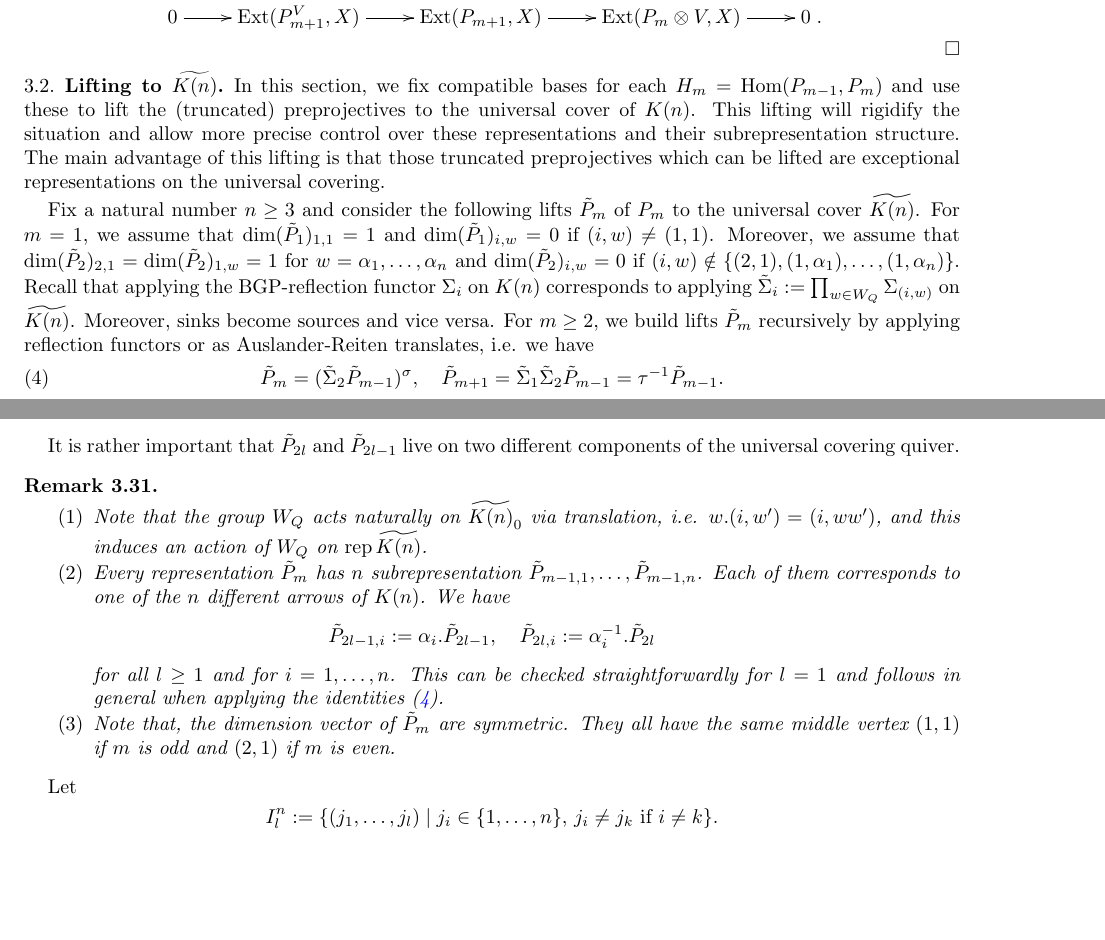
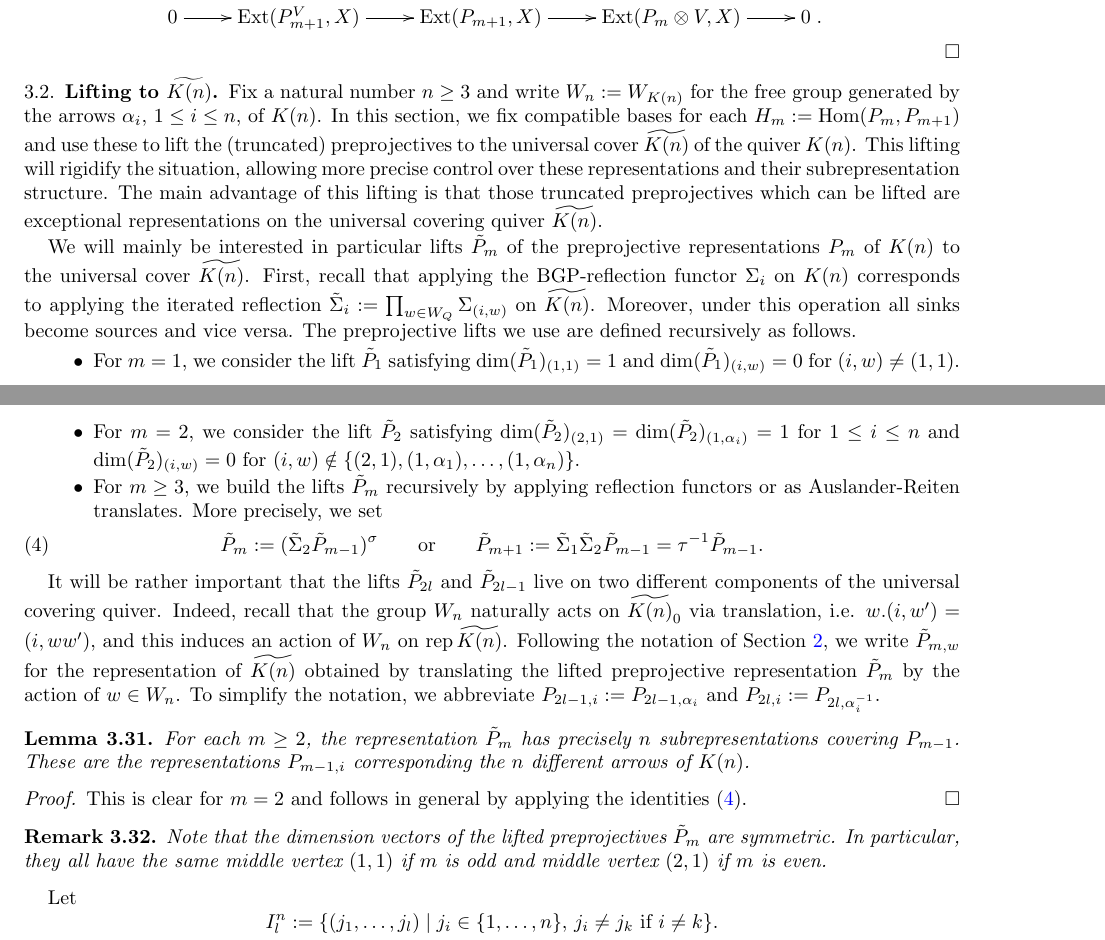
Before and after one commit to drupel/Grassmannian_Cells, a LaTeX paper (Grassmannian_cells.tex): two parts of pages 10 and 11 of 31, joined at a grey line, cut so that both start at the same text, the shorter picture padded with empty space. Compiled offline with pdfLaTeX.

Commit message:
Section 3.2 edits

```diff
--- a/Grassmannian_cells.tex
+++ b/Grassmannian_cells.tex
@@ -607,36 +608,40 @@ Each such sequence has the following almost-split property for proper subreprese
 
 \subsection{Lifting to $\widetilde{K(n)}$}
 
-In this section, we fix compatible bases for each $H_m=\Hom(P_{m-1},P_m)$ and use these to lift the (truncated) preprojectives to the universal cover of $K(n)$.
-This lifting will rigidify the situation and allow more precise control over these representations and their subrepresentation structure.
-The main advantage of this lifting is that those truncated preprojectives which can be lifted are exceptional representations on the universal covering.
-
-Fix a natural number $n\geq 3$ and consider the following lifts $\tilde P_m$  of $P_m$ to the universal cover $\widetilde{K(n)}$.
-For $m=1$, we assume that $\dim(\tilde P_1)_{1,1}=1$ and $\dim (\tilde P_1)_{i,w}=0$ if $(i,w)\neq (1,1)$.
-Moreover, we assume that $\dim (\tilde P_2)_{2,1}=\dim (\tilde P_2)_{1,w}=1$ for $w=\alpha_1,\ldots,\alpha_n$ and $\dim (\tilde P_2)_{i,w}=0$ if $(i,w)\notin\{(2,1),(1,\alpha_1),\ldots,(1,\alpha_n)\}$.
-Recall that applying the BGP-reflection functor $\Sigma_i$ on $K(n)$ corresponds to applying $\tilde\Sigma_i:=\prod_{w\in W_Q}\Sigma_{(i,w)}$ on $\widetilde{K(n)}$.
-Moreover, sinks become sources and vice versa.
-For $m\geq 2$, we build lifts $\tilde P_m$ recursively by applying reflection functors or as Auslander-Reiten translates, i.e. we have
-\begin{align}
-  \label{recursive}
-  \tilde P_m=(\tilde\Sigma_2 \tilde P_{m-1})^{\sigma},\quad\tilde P_{m+1}=\tilde\Sigma_{1}\tilde\Sigma_2\tilde P_{m-1}=\tau^{-1} \tilde P_{m-1}.
-\end{align}
-
-It is rather important that $\tilde P_{2l}$ and $\tilde P_{2l-1}$ live on two different components of the universal covering quiver.
-
+Fix a natural number $n\geq 3$ and write $W_n:=W_{K(n)}$ for the free group generated by the arrows $\alpha_i$, $1\le i\le n$, of $K(n)$.
+In this section, we fix compatible bases for each $H_m:=\Hom(P_m,P_{m+1})$ and use these to lift the (truncated) preprojectives to the universal cover $\widetilde{K(n)}$ of the quiver $K(n)$.
+This lifting will rigidify the situation, allowing more precise control over these representations and their subrepresentation structure.
+The main advantage of this lifting is that those truncated preprojectives which can be lifted are exceptional representations on the universal covering quiver $\widetilde{K(n)}$.
+
+We will mainly be interested in particular lifts $\tilde P_m$ of the preprojective representations $P_m$ of $K(n)$ to the universal cover $\widetilde{K(n)}$.
+First, recall that applying the BGP-reflection functor $\Sigma_i$ on $K(n)$ corresponds to applying the iterated reflection $\tilde\Sigma_i:=\prod_{w\in W_Q}\Sigma_{(i,w)}$ on $\widetilde{K(n)}$.
+Moreover, under this operation all sinks become sources and vice versa.
+The preprojective lifts we use are defined recursively as follows.
+\begin{itemize}
+  \item For $m=1$, we consider the lift $\tilde P_1$ satisfying $\dim(\tilde P_1)_{(1,1)}=1$ and $\dim (\tilde P_1)_{(i,w)}=0$ for $(i,w)\neq (1,1)$.
+  \item For $m=2$, we consider the lift $\tilde P_2$ satisfying $\dim (\tilde P_2)_{(2,1)}=\dim (\tilde P_2)_{(1,\alpha_i)}=1$ for $1\le i\le n$ and $\dim(\tilde P_2)_{(i,w)}=0$ for $(i,w)\notin\{(2,1),(1,\alpha_1),\ldots,(1,\alpha_n)\}$.
+  \item For $m\geq 3$, we build the lifts $\tilde P_m$ recursively by applying reflection functors or as Auslander-Reiten translates.
+    More precisely, we set
+    \begin{align}
+      \label{eq:recursive covers}
+      \tilde P_m:=(\tilde\Sigma_2 \tilde P_{m-1})^{\sigma}\qquad\text{or}\qquad\tilde P_{m+1}:=\tilde\Sigma_{1}\tilde\Sigma_2\tilde P_{m-1}=\tau^{-1} \tilde P_{m-1}.
+    \end{align}
+\end{itemize}
+
+It will be rather important that the lifts $\tilde P_{2l}$ and $\tilde P_{2l-1}$ live on two different components of the universal covering quiver.
+Indeed, recall that the group $W_n$ naturally acts on $\widetilde{K(n)}_0$ via translation, i.e. $w.(i,w')=(i,ww')$, and this induces an action of $W_n$ on $\rep\widetilde{K(n)}$.
+Following the notation of Section~\ref{sec:covering}, we write $\tilde P_{m,w}$ for the representation of $\widetilde{K(n)}$ obtained by translating the lifted preprojective representation $\tilde P_m$ by the action of $w\in W_n$.
+To simplify the notation, we abbreviate $P_{2l-1,i}:=P_{2l-1,\alpha_i}$ and $P_{2l,i}:=P_{2l,\alpha_i^{-1}}$.
+\begin{lemma}
+  For each $m\ge2$, the representation $\tilde P_m$ has precisely $n$ subrepresentations covering $P_{m-1}$.
+  These are the representations $P_{m-1,i}$ corresponding the $n$ different arrows of $K(n)$.
+\end{lemma}
+\begin{proof}
+  This is clear for $m=2$ and follows in general by applying the identities \eqref{eq:recursive covers}.
+\end{proof}
 \begin{remark}
-  \mbox{}
-  \begin{enumerate}
-    \item Note that the group $W_Q$ acts naturally on $\widetilde{K(n)}_0$ via translation, i.e. $w.(i,w')=(i,ww')$, and this induces an action of $W_Q$ on $\rep\widetilde{K(n)}$.
-      %Up to this action a lift $\tilde P_m$ of $P_m$ is unique (on isomorphism classes).
-    \item  Every representation $\tilde P_m$ has $n$ subrepresentation $\tilde P_{m-1,1},\ldots,\tilde P_{m-1,n}$. Each of them corresponds to one of the $n$ different arrows of $K(n)$.
-		We have
-      $$\tilde P_{2l-1,i}:=\alpha_i.\tilde P_{2l-1},\quad \tilde P_{2l,i}:=\alpha_i^{-1}.\tilde P_{2l}$$
-      for all $l\geq 1$ and for $i=1,\ldots,n$. This can be checked straightforwardly for $l=1$ and follows in general when applying the identities (\ref{recursive}).
-
-
-    \item Note that, the dimension vector of $\tilde P_m$ are symmetric. They all have the same middle vertex $(1,1)$ if $m$ is odd and $(2,1)$ if $m$ is even.
-\end{enumerate}
+  Note that the dimension vectors of the lifted preprojectives $\tilde P_m$ are symmetric.
+  In particular, they all have the same middle vertex $(1,1)$ if $m$ is odd and middle vertex $(2,1)$ if $m$ is even.
 \end{remark}
 Let
 $$I^n_l:=\{(j_1,\ldots,j_{l})\mid j_i\in\{1,\ldots,n\},\,j_i\neq j_k\text{ if }i\neq k\}.$$
```
Also changed, not shown: Grassmannian_cells.tex (13 more changed lines).
